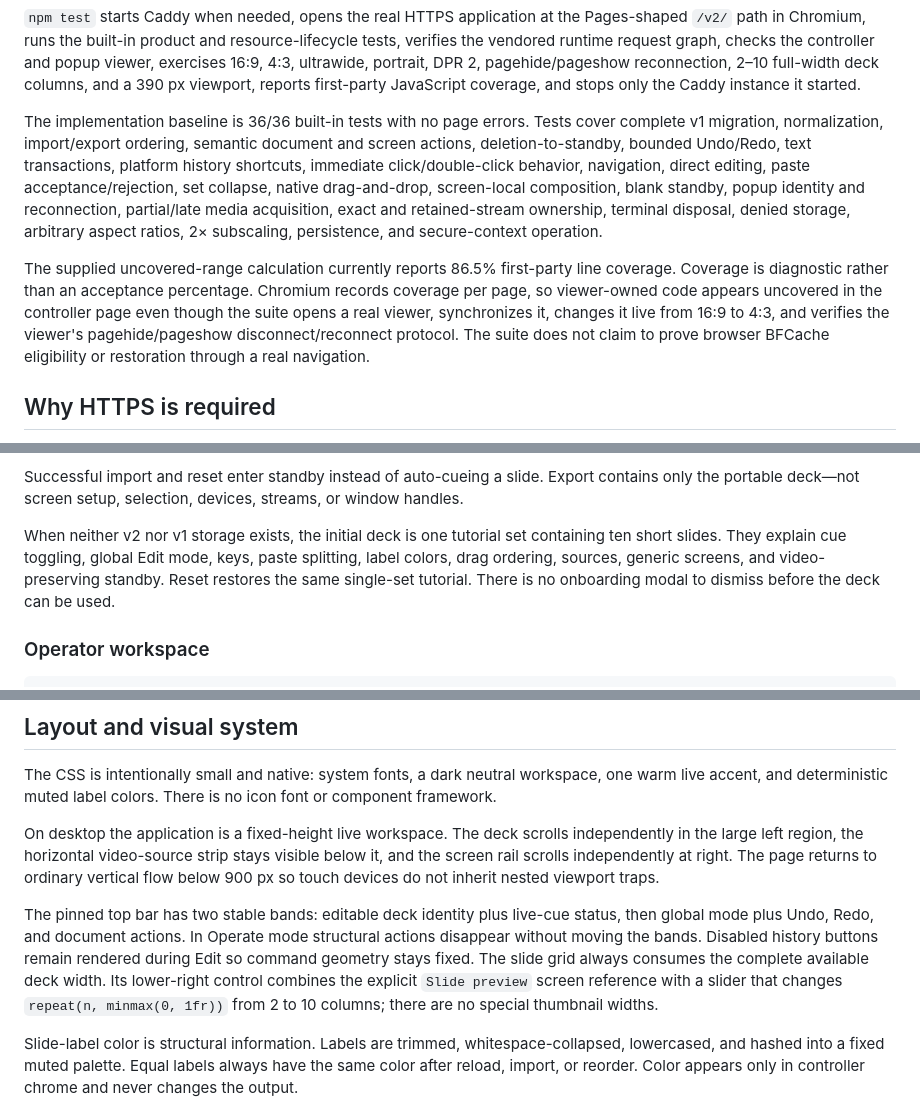
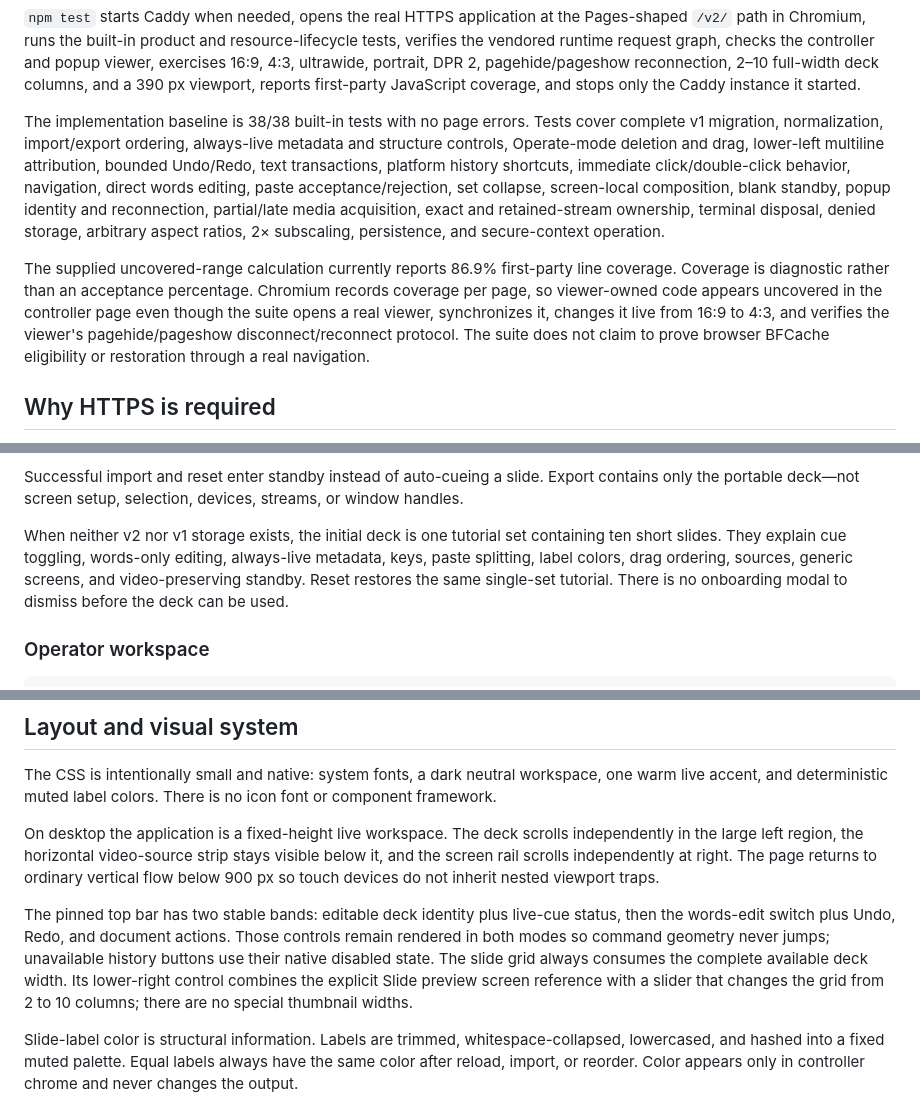
Before and after one commit to bethany-em/presently, a Markdown page: v2/readme.md, 3 parts joined by grey strips. Drawn GitHub-style.

```diff
--- a/v2/readme.md
+++ b/v2/readme.md
@@ -29,9 +29,9 @@ npm test
 
 `npm test` starts Caddy when needed, opens the real HTTPS application at the Pages-shaped `/v2/` path in Chromium, runs the built-in product and resource-lifecycle tests, verifies the vendored runtime request graph, checks the controller and popup viewer, exercises 16:9, 4:3, ultrawide, portrait, DPR 2, pagehide/pageshow reconnection, 2–10 full-width deck columns, and a 390 px viewport, reports first-party JavaScript coverage, and stops only the Caddy instance it started.
 
-The implementation baseline is 36/36 built-in tests with no page errors. Tests cover complete v1 migration, normalization, import/export ordering, semantic document and screen actions, deletion-to-standby, bounded Undo/Redo, text transactions, platform history shortcuts, immediate click/double-click behavior, navigation, direct editing, paste acceptance/rejection, set collapse, native drag-and-drop, screen-local composition, blank standby, popup identity and reconnection, partial/late media acquisition, exact and retained-stream ownership, terminal disposal, denied storage, arbitrary aspect ratios, 2× subscaling, persistence, and secure-context operation.
+The implementation baseline is 38/38 built-in tests with no page errors. Tests cover complete v1 migration, normalization, import/export ordering, always-live metadata and structure controls, Operate-mode deletion and drag, lower-left multiline attribution, bounded Undo/Redo, text transactions, platform history shortcuts, immediate click/double-click behavior, navigation, direct words editing, paste acceptance/rejection, set collapse, screen-local composition, blank standby, popup identity and reconnection, partial/late media acquisition, exact and retained-stream ownership, terminal disposal, denied storage, arbitrary aspect ratios, 2× subscaling, persistence, and secure-context operation.
 
-The supplied uncovered-range calculation currently reports 86.5% first-party line coverage. Coverage is diagnostic rather than an acceptance percentage. Chromium records coverage per page, so viewer-owned code appears uncovered in the controller page even though the suite opens a real viewer, synchronizes it, changes it live from 16:9 to 4:3, and verifies the viewer's pagehide/pageshow disconnect/reconnect protocol. The suite does not claim to prove browser BFCache eligibility or restoration through a real navigation.
+The supplied uncovered-range calculation currently reports 86.9% first-party line coverage. Coverage is diagnostic rather than an acceptance percentage. Chromium records coverage per page, so viewer-owned code appears uncovered in the controller page even though the suite opens a real viewer, synchronizes it, changes it live from 16:9 to 4:3, and verifies the viewer's pagehide/pageshow disconnect/reconnect protocol. The suite does not claim to prove browser BFCache eligibility or restoration through a real navigation.
 
 ## Why HTTPS is required
 
@@ -164,7 +164,7 @@ On normal startup, v2 first checks `presently.v2.deck`. If it is absent, it read
 
 Successful import and reset enter standby instead of auto-cueing a slide. Export contains only the portable deck—not screen setup, selection, devices, streams, or window handles.
 
-When neither v2 nor v1 storage exists, the initial deck is one tutorial set containing ten short slides. They explain cue toggling, global Edit mode, keys, paste splitting, label colors, drag ordering, sources, generic screens, and video-preserving standby. Reset restores the same single-set tutorial. There is no onboarding modal to dismiss before the deck can be used.
+When neither v2 nor v1 storage exists, the initial deck is one tutorial set containing ten short slides. They explain cue toggling, words-only editing, always-live metadata, keys, paste splitting, label colors, drag ordering, sources, generic screens, and video-preserving standby. Reset restores the same single-set tutorial. There is no onboarding modal to dismiss before the deck can be used.
 
 ### Operator workspace
 
@@ -320,7 +322,7 @@ The CSS is intentionally small and native: system fonts, a dark neutral workspac
 
 On desktop the application is a fixed-height live workspace. The deck scrolls independently in the large left region, the horizontal video-source strip stays visible below it, and the screen rail scrolls independently at right. The page returns to ordinary vertical flow below 900 px so touch devices do not inherit nested viewport traps.
 
-The pinned top bar has two stable bands: editable deck identity plus live-cue status, then global mode plus Undo, Redo, and document actions. In Operate mode structural actions disappear without moving the bands. Disabled history buttons remain rendered during Edit so command geometry stays fixed. The slide grid always consumes the complete available deck width. Its lower-right control combines the explicit `Slide preview` screen reference with a slider that changes `repeat(n, minmax(0, 1fr))` from 2 to 10 columns; there are no special thumbnail widths.
+The pinned top bar has two stable bands: editable deck identity plus live-cue status, then the words-edit switch plus Undo, Redo, and document actions. Those controls remain rendered in both modes so command geometry never jumps; unavailable history buttons use their native disabled state. The slide grid always consumes the complete available deck width. Its lower-right control combines the explicit Slide preview screen reference with a slider that changes the grid from 2 to 10 columns; there are no special thumbnail widths.
 
 Slide-label color is structural information. Labels are trimmed, whitespace-collapsed, lowercased, and hashed into a fixed muted palette. Equal labels always have the same color after reload, import, or reorder. Color appears only in controller chrome and never changes the output.
 
```
Also changed, not shown: other parts of v2/readme.md (+15 -13 lines).
